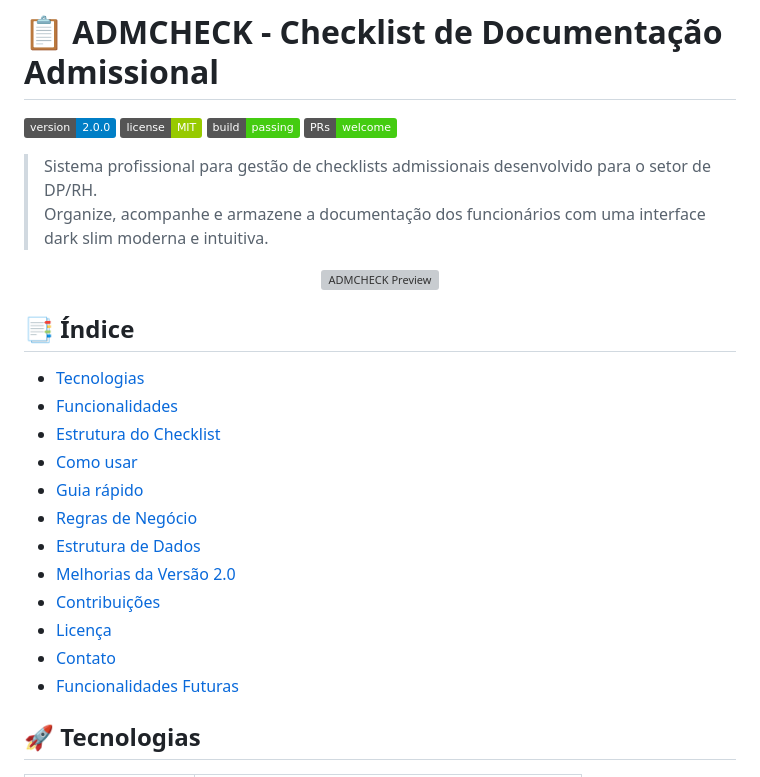
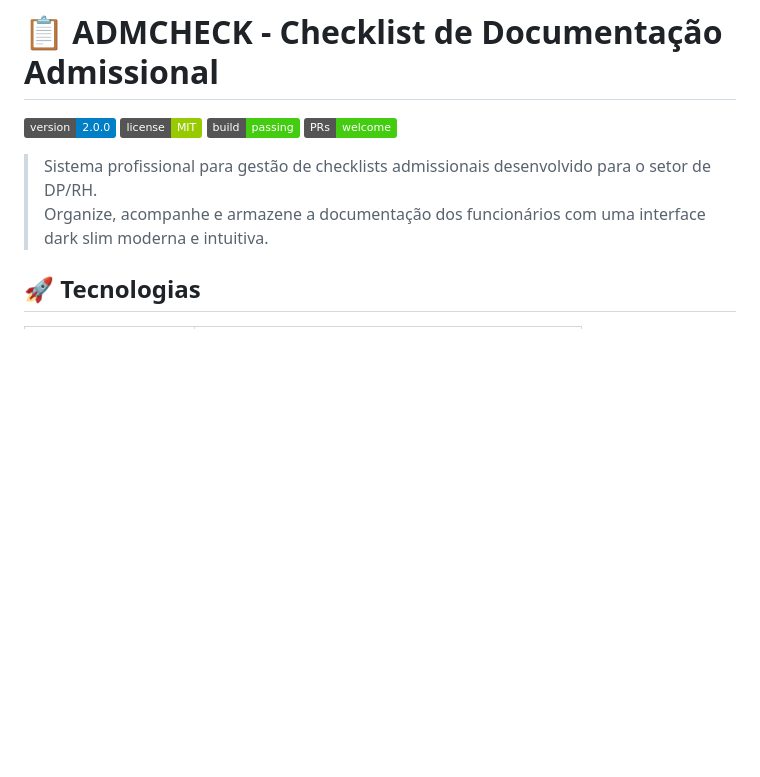
Before and after one commit to lucasfreire99/ADMCHECK, a Markdown page: README.md, the part around the change. Drawn GitHub-style; badges without logos; blank space fills up the shorter version; grey boxes are pictures that could not be loaded.

```diff
--- a/README.md
+++ b/README.md
@@ -8,25 +8,6 @@
 
 > Sistema profissional para gestão de checklists admissionais desenvolvido para o setor de DP/RH.
 > Organize, acompanhe e armazene a documentação dos funcionários com uma interface dark slim moderna e intuitiva.
-
-<p align="center">
-  <img src="https://via.placeholder.com/800x400/1a1e24/4f9eff?text=ADMCHECK+-+Dark+Slim+Interface" alt="ADMCHECK Preview" width="800">
-</p>
-
-## 📑 Índice
-
-- [Tecnologias](#-tecnologias)
-- [Funcionalidades](#-funcionalidades)
-- [Estrutura do Checklist](#-estrutura-do-checklist)
-- [Como usar](#-como-usar)
-- [Guia rápido](#-guia-rápido)
-- [Regras de Negócio](#-regras-de-negócio)
-- [Estrutura de Dados](#-estrutura-de-dados)
-- [Melhorias da Versão 2.0](#-melhorias-da-versão-20)
-- [Contribuições](#-contribuições)
-- [Licença](#-licença)
-- [Contato](#-contato)
-- [Funcionalidades Futuras](#-funcionalidades-futuras)
 
 ## 🚀 Tecnologias
 
```
